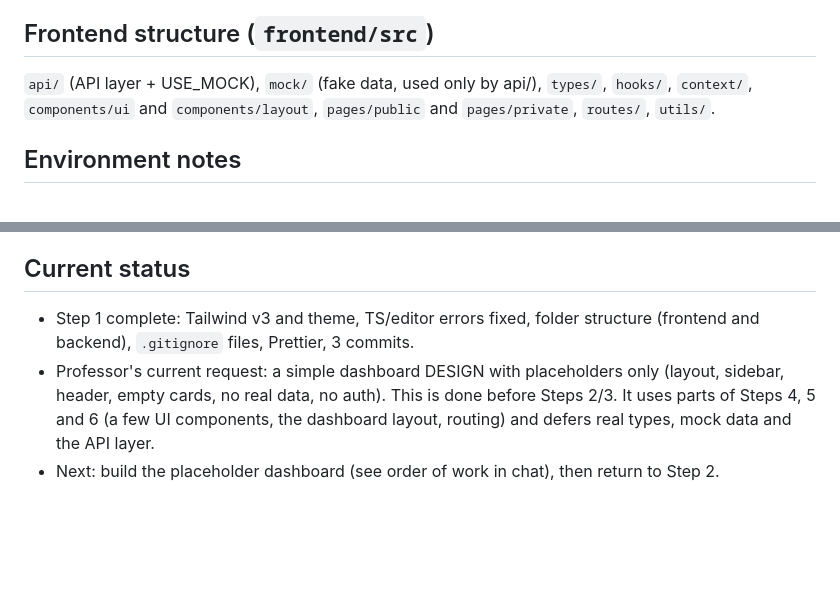
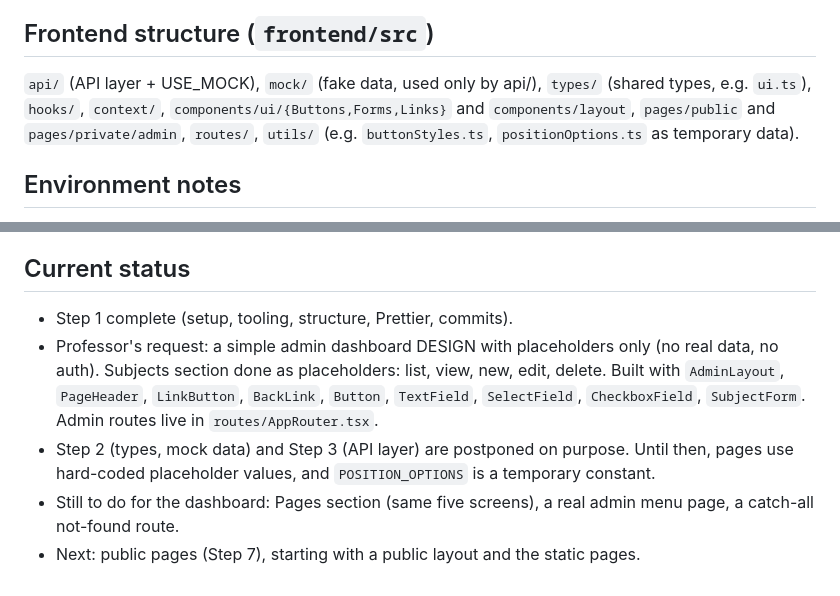
Before and after one commit to Russia3654/ApexThrone, a Markdown page: CLAUDE.md, 2 parts joined by grey strips. Drawn GitHub-style; blank space fills up the shorter version.

Commit message:
docs: update status

```diff
--- a/CLAUDE.md
+++ b/CLAUDE.md
@@ -36,7 +36,7 @@
 
 ## Frontend structure (`frontend/src`)
 
-`api/` (API layer + USE_MOCK), `mock/` (fake data, used only by api/), `types/`, `hooks/`, `context/`, `components/ui` and `components/layout`, `pages/public` and `pages/private`, `routes/`, `utils/`.
+`api/` (API layer + USE_MOCK), `mock/` (fake data, used only by api/), `types/` (shared types, e.g. `ui.ts`), `hooks/`, `context/`, `components/ui/{Buttons,Forms,Links}` and `components/layout`, `pages/public` and `pages/private/admin`, `routes/`, `utils/` (e.g. `buttonStyles.ts`, `positionOptions.ts` as temporary data).
 
 ## Environment notes
 
@@ -50,6 +50,8 @@
 
 ## Current status
 
-- Step 1 complete: Tailwind v3 and theme, TS/editor errors fixed, folder structure (frontend and backend), `.gitignore` files, Prettier, 3 commits.
-- Professor's current request: a simple dashboard DESIGN with placeholders only (layout, sidebar, header, empty cards, no real data, no auth). This is done before Steps 2/3. It uses parts of Steps 4, 5 and 6 (a few UI components, the dashboard layout, routing) and defers real types, mock data and the API layer.
-- Next: build the placeholder dashboard (see order of work in chat), then return to Step 2.
+- Step 1 complete (setup, tooling, structure, Prettier, commits).
+- Professor's request: a simple admin dashboard DESIGN with placeholders only (no real data, no auth). Subjects section done as placeholders: list, view, new, edit, delete. Built with `AdminLayout`, `PageHeader`, `LinkButton`, `BackLink`, `Button`, `TextField`, `SelectField`, `CheckboxField`, `SubjectForm`. Admin routes live in `routes/AppRouter.tsx`.
+- Step 2 (types, mock data) and Step 3 (API layer) are postponed on purpose. Until then, pages use hard-coded placeholder values, and `POSITION_OPTIONS` is a temporary constant.
+- Still to do for the dashboard: Pages section (same five screens), a real admin menu page, a catch-all not-found route.
+- Next: public pages (Step 7), starting with a public layout and the static pages.
```
